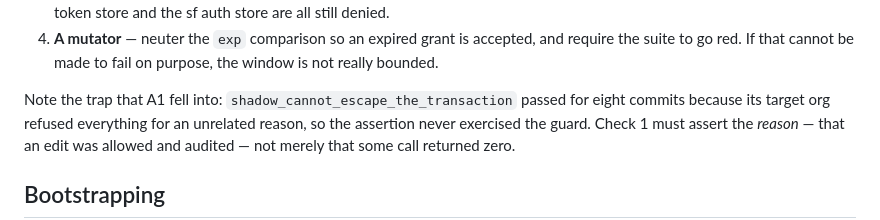
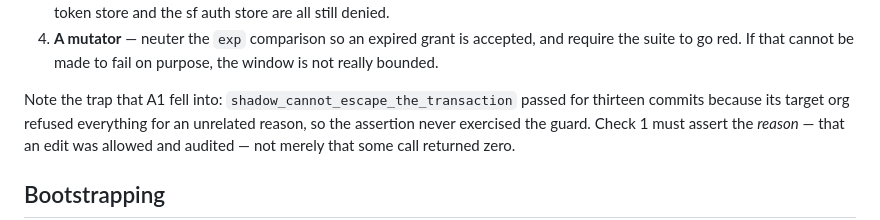
Before and after one commit to omoji-personal/torque, a Markdown page: docs/MAINTAINER-MODE.md, the part around the change. Rendered like a GitHub page.

```diff
--- a/docs/MAINTAINER-MODE.md
+++ b/docs/MAINTAINER-MODE.md
@@ -213,7 +213,7 @@ Per the house rule, and each has to be able to fail:
 4. **A mutator** — neuter the `exp` comparison so an expired grant is accepted, and require the
    suite to go red. If that cannot be made to fail on purpose, the window is not really bounded.
 
-Note the trap that A1 fell into: `shadow_cannot_escape_the_transaction` passed for eight commits
+Note the trap that A1 fell into: `shadow_cannot_escape_the_transaction` passed for thirteen commits
 because its target org refused everything for an unrelated reason, so the assertion never
 exercised the guard. Check 1 must assert the *reason* — that an edit was allowed and audited —
 not merely that some call returned zero.
```
Also changed, not shown: harness/VALIDATION.md (+1 -1 lines).
